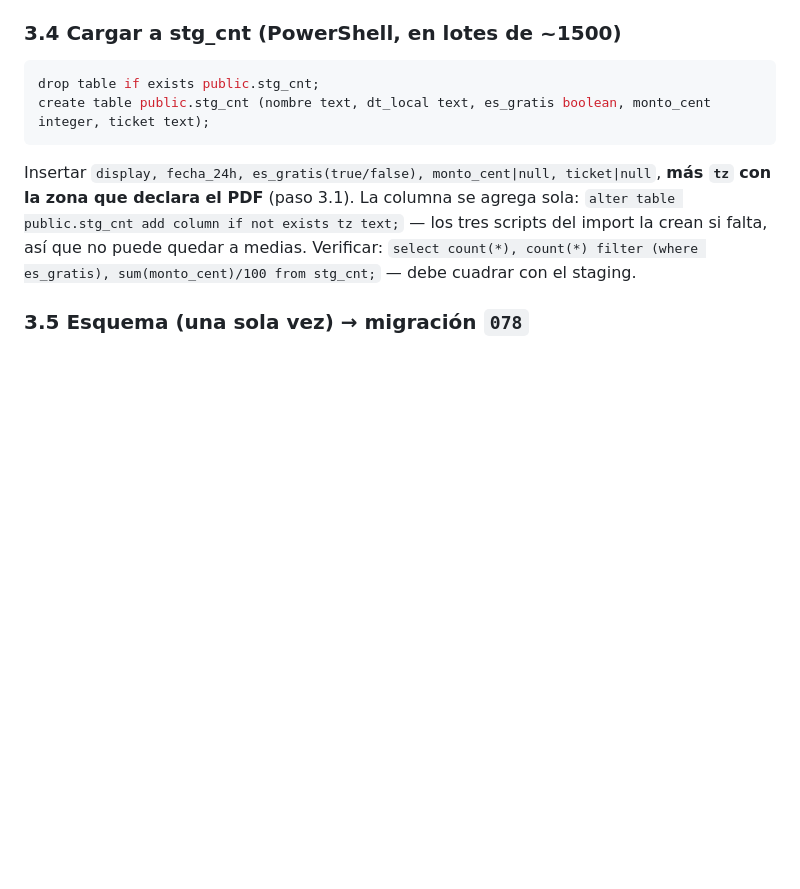
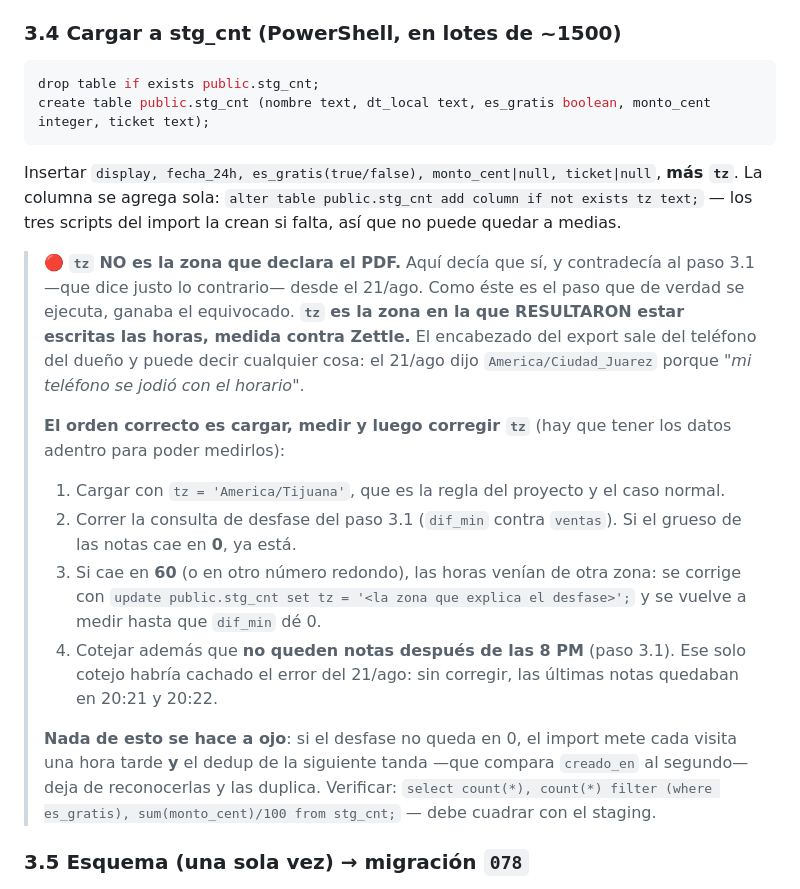
Before and after one commit to rushmexicali/app-rush, a Markdown page: scripts/importar-clientnotetracker/RUNBOOK.md, the part around the change. Rendered like a GitHub page; blank space fills up the shorter version.

Commit message:
El RUNBOOK del import deja de contradecirse con la zona horaria
El paso 3.4 -el que de verdad se ejecuta- decia que `tz` es "la zona que
declara el PDF", y el 3.1 dice justo lo contrario: que el encabezado sale
del telefono del dueno y no es confiable, y que la zona se MIDE contra
Zettle. Ganaba el equivocado.

Ahora el 3.4 dice el orden real, que es cargar con Tijuana, medir el
desfase contra ventas, corregir tz y volver a medir hasta que de 0; mas
el cotejo de que no queden notas despues de las 8 PM, que por si solo
habria cachado el error del 21/ago (las ultimas quedaban en 20:21).

Co-Authored-By: Claude Opus 5 <noreply@anthropic.com>

````diff
--- a/scripts/importar-clientnotetracker/RUNBOOK.md
+++ b/scripts/importar-clientnotetracker/RUNBOOK.md
@@ -191,10 +191,31 @@ Debe dar ~13,312 filas (una por bloque `Name:`, incluidas las sin ticket).
 drop table if exists public.stg_cnt;
 create table public.stg_cnt (nombre text, dt_local text, es_gratis boolean, monto_cent integer, ticket text);
 ```
-Insertar `display, fecha_24h, es_gratis(true/false), monto_cent|null, ticket|null`, **más `tz`
-con la zona que declara el PDF** (paso 3.1). La columna se agrega sola:
-`alter table public.stg_cnt add column if not exists tz text;` — los tres scripts del import la
-crean si falta, así que no puede quedar a medias.
+Insertar `display, fecha_24h, es_gratis(true/false), monto_cent|null, ticket|null`, **más `tz`**.
+La columna se agrega sola: `alter table public.stg_cnt add column if not exists tz text;` — los
+tres scripts del import la crean si falta, así que no puede quedar a medias.
+
+> 🔴 **`tz` NO es la zona que declara el PDF.** Aquí decía que sí, y contradecía al paso 3.1 —que
+> dice justo lo contrario— desde el 21/ago. Como éste es el paso que de verdad se ejecuta, ganaba
+> el equivocado. **`tz` es la zona en la que RESULTARON estar escritas las horas, medida contra
+> Zettle.** El encabezado del export sale del teléfono del dueño y puede decir cualquier cosa: el
+> 21/ago dijo `America/Ciudad_Juarez` porque *"mi teléfono se jodió con el horario"*.
+>
+> **El orden correcto es cargar, medir y luego corregir `tz`** (hay que tener los datos adentro
+> para poder medirlos):
+>
+> 1. Cargar con `tz = 'America/Tijuana'`, que es la regla del proyecto y el caso normal.
+> 2. Correr la consulta de desfase del paso 3.1 (`dif_min` contra `ventas`). Si el grueso de las
+>    notas cae en **0**, ya está.
+> 3. Si cae en **60** (o en otro número redondo), las horas venían de otra zona: se corrige con
+>    `update public.stg_cnt set tz = '<la zona que explica el desfase>';` y se vuelve a medir hasta
+>    que `dif_min` dé 0.
+> 4. Cotejar además que **no queden notas después de las 8 PM** (paso 3.1). Ese solo cotejo habría
+>    cachado el error del 21/ago: sin corregir, las últimas notas quedaban en 20:21 y 20:22.
+>
+> **Nada de esto se hace a ojo**: si el desfase no queda en 0, el import mete cada visita una hora
+> tarde **y** el dedup de la siguiente tanda —que compara `creado_en` al segundo— deja de
+> reconocerlas y las duplica.
 Verificar: `select count(*), count(*) filter (where es_gratis), sum(monto_cent)/100
 from stg_cnt;` — debe cuadrar con el staging.
 
````
Also changed, not shown: PENDIENTES.md (+7 -2 lines).
